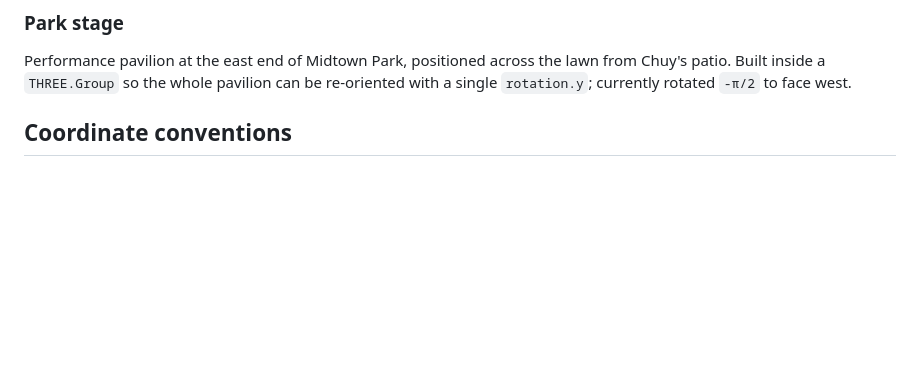
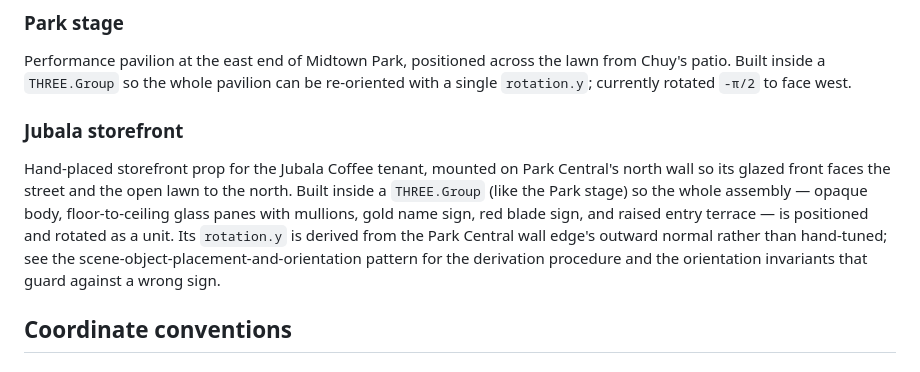
Before and after one commit to raleigh-midtown/raleighmidtown.github.io, a Markdown page: CONCEPTS.md, the part around the change. Rendered like a GitHub page; blank space fills up the shorter version.

```diff
--- a/CONCEPTS.md
+++ b/CONCEPTS.md
@@ -18,6 +18,9 @@ Decorative outdoor seating deck east of the Chuy's restaurant building. Centered
 
 ### Park stage
 Performance pavilion at the east end of Midtown Park, positioned across the lawn from Chuy's patio. Built inside a `THREE.Group` so the whole pavilion can be re-oriented with a single `rotation.y`; currently rotated `-π/2` to face west.
+
+### Jubala storefront
+Hand-placed storefront prop for the Jubala Coffee tenant, mounted on Park Central's north wall so its glazed front faces the street and the open lawn to the north. Built inside a `THREE.Group` (like the Park stage) so the whole assembly — opaque body, floor-to-ceiling glass panes with mullions, gold name sign, red blade sign, and raised entry terrace — is positioned and rotated as a unit. Its `rotation.y` is derived from the Park Central wall edge's outward normal rather than hand-tuned; see the scene-object-placement-and-orientation pattern for the derivation procedure and the orientation invariants that guard against a wrong sign.
 
 ## Coordinate conventions
 
```
Also changed, not shown: AGENTS.md (+1 -1 lines).
